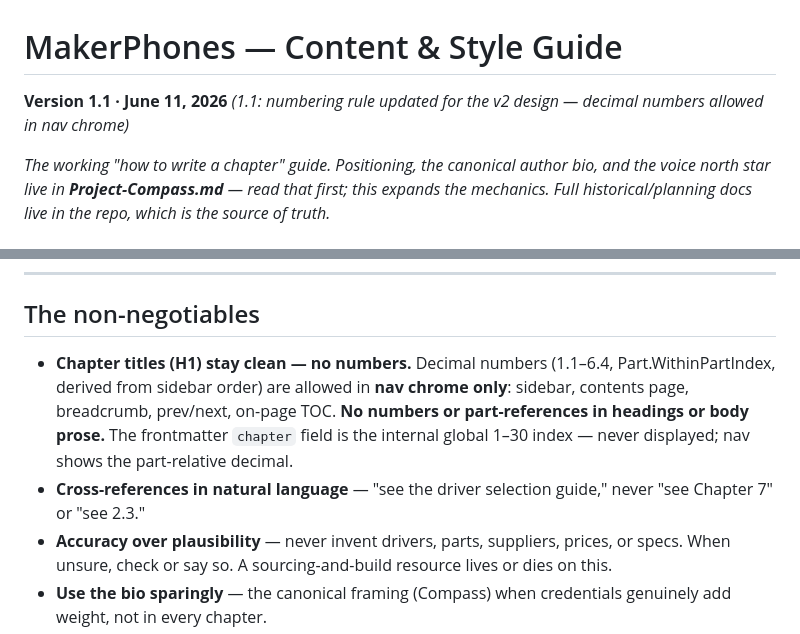
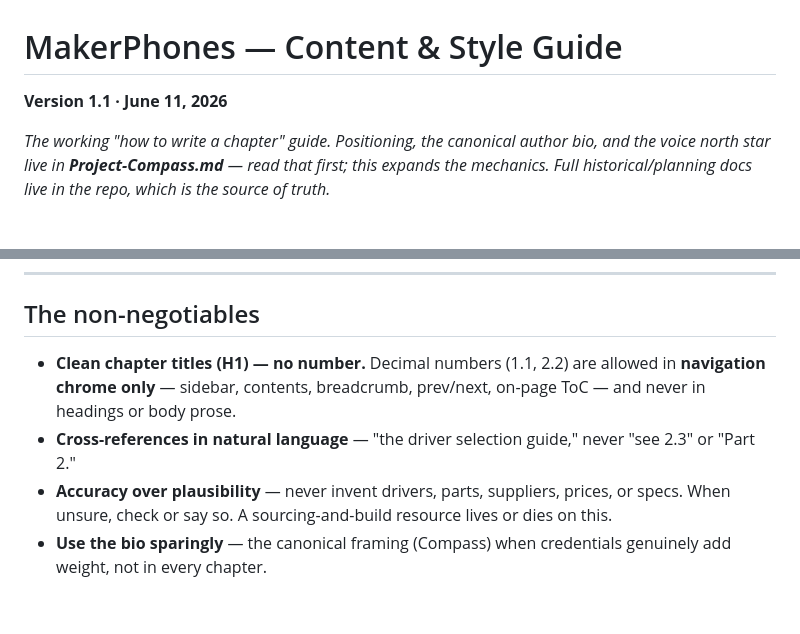
Before and after one commit to jameywarren/makerphones, a Markdown page: _source/MakerPhones-Content-Style-Guide.md, 2 parts joined by grey strips. GitHub-like rendering; blank space fills up the shorter version.

Commit message:
Adopt user's rewording of the Style Guide numbering rule; move file out of content collection
A v1.1 Style Guide copy with reworded numbering-rule bullets (same
rule, tighter phrasing) was dropped into src/content/docs/learn/,
where the docs schema rejects it (no title frontmatter) and breaks
the build. Adopted the rewording as the canonical _source copy and
removed the stray from the chapters folder.

Co-Authored-By: Claude Fable 5 <noreply@anthropic.com>

```diff
--- a/_source/MakerPhones-Content-Style-Guide.md
+++ b/_source/MakerPhones-Content-Style-Guide.md
@@ -1,6 +1,6 @@
 # MakerPhones — Content & Style Guide
 
-**Version 1.1 · June 11, 2026** *(1.1: numbering rule updated for the v2 design — decimal numbers allowed in nav chrome)*
+**Version 1.1 · June 11, 2026**
 
 *The working "how to write a chapter" guide. Positioning, the canonical author bio, and the voice north star live in **Project-Compass.md** — read that first; this expands the mechanics. Full historical/planning docs live in the repo, which is the source of truth.*
 
@@ -54,8 +54,8 @@ Occasional mild profanity ("damn," "hell") is fine and authentic; keep it worksh
 
 ## The non-negotiables
 
-- **Chapter titles (H1) stay clean — no numbers.** Decimal numbers (1.1–6.4, Part.WithinPartIndex, derived from sidebar order) are allowed in **nav chrome only**: sidebar, contents page, breadcrumb, prev/next, on-page TOC. **No numbers or part-references in headings or body prose.** The frontmatter `chapter` field is the internal global 1–30 index — never displayed; nav shows the part-relative decimal.
-- **Cross-references in natural language** — "see the driver selection guide," never "see Chapter 7" or "see 2.3."
+- **Clean chapter titles (H1) — no number.** Decimal numbers (1.1, 2.2) are allowed in **navigation chrome only** — sidebar, contents, breadcrumb, prev/next, on-page ToC — and never in headings or body prose.
+- **Cross-references in natural language** — "the driver selection guide," never "see 2.3" or "Part 2."
 - **Accuracy over plausibility** — never invent drivers, parts, suppliers, prices, or specs. When unsure, check or say so. A sourcing-and-build resource lives or dies on this.
 - **Use the bio sparingly** — the canonical framing (Compass) when credentials genuinely add weight, not in every chapter.
 
```
